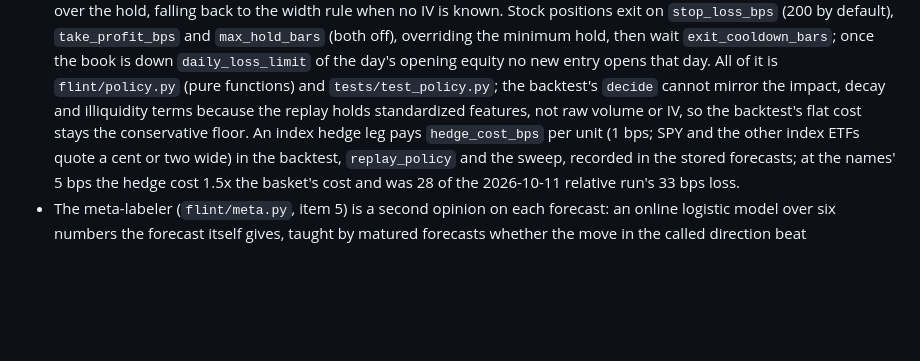
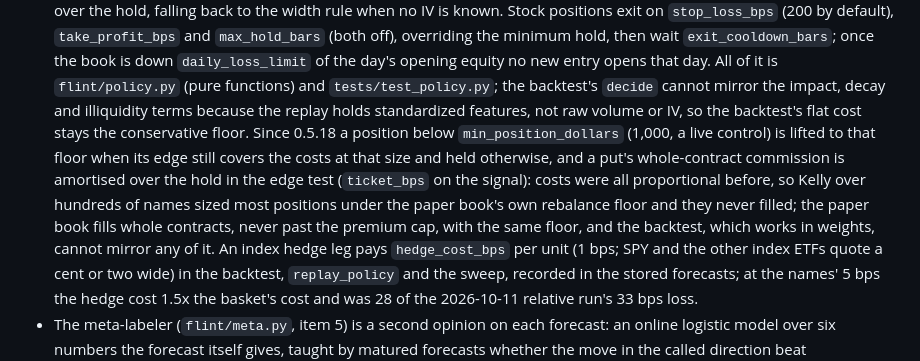
Before and after one commit to thingg-co/flint, a Markdown page: CLAUDE.md, the part around the change. Drawn GitHub-style; blank space fills up the shorter version.

Commit message:
docs: the ticket floor and the put commission in the risk-gates invariant
Co-Authored-By: Claude Fable 5.1 <noreply@anthropic.com>

```diff
--- a/CLAUDE.md
+++ b/CLAUDE.md
@@ -228,7 +228,13 @@ unless Flint is already up.
   `daily_loss_limit` of the day's opening equity no new entry opens that day. All of it is
   `flint/policy.py` (pure functions) and `tests/test_policy.py`; the backtest's `decide` cannot
   mirror the impact, decay and illiquidity terms because the replay holds standardized features,
-  not raw volume or IV, so the backtest's flat cost stays the conservative floor. An index hedge leg pays `hedge_cost_bps` per unit
+  not raw volume or IV, so the backtest's flat cost stays the conservative floor. Since 0.5.18 a position below `min_position_dollars` (1,000, a live
+  control) is lifted to that floor when its edge still covers the costs at that size and held otherwise, and
+  a put's whole-contract commission is amortised over the hold in the edge test (`ticket_bps` on the signal):
+  costs were all proportional before, so Kelly over hundreds of names sized most positions under the paper
+  book's own rebalance floor and they never filled; the paper book fills whole contracts, never past the
+  premium cap, with the same floor, and the backtest, which works in weights, cannot mirror any of it. An
+  index hedge leg pays `hedge_cost_bps` per unit
   (1 bps; SPY and the other index ETFs quote a cent or two wide) in the backtest, `replay_policy` and the
   sweep, recorded in the stored forecasts; at the names' 5 bps the hedge cost 1.5x the basket's cost and was
   28 of the 2026-10-11 relative run's 33 bps loss.
```
